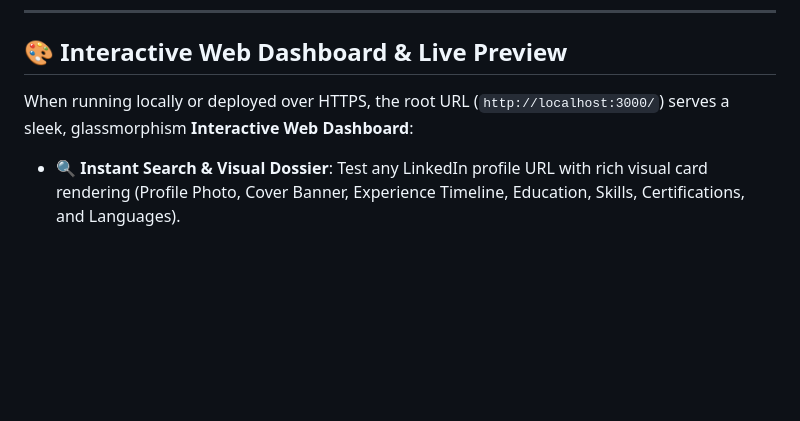
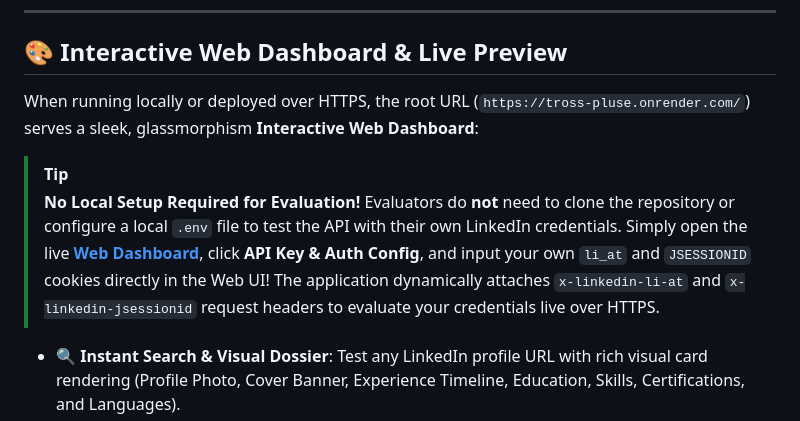
Before and after one commit to chaitanyakatore/Tross-pluse, a Markdown page: README.md, the part around the change. GitHub-like rendering; blank space fills up the shorter version.

Commit message:
docs: add GitHub TIP callout for zero-setup live evaluation using dynamic UI credentials

```diff
--- a/README.md
+++ b/README.md
@@ -17,7 +17,12 @@ A production-grade, hosted Node.js & TypeScript microservice designed to extract
 
 ## 🎨 Interactive Web Dashboard & Live Preview
 
-When running locally or deployed over HTTPS, the root URL (`http://localhost:3000/`) serves a sleek, glassmorphism **Interactive Web Dashboard**:
+When running locally or deployed over HTTPS, the root URL (`https://tross-pluse.onrender.com/`) serves a sleek, glassmorphism **Interactive Web Dashboard**:
+
+> [!TIP]
+> **No Local Setup Required for Evaluation!**
+> Evaluators do **not** need to clone the repository or configure a local `.env` file to test the API with their own LinkedIn credentials.
+> Simply open the live **[Web Dashboard](https://tross-pluse.onrender.com)**, click **API Key & Auth Config**, and input your own `li_at` and `JSESSIONID` cookies directly in the Web UI! The application dynamically attaches `x-linkedin-li-at` and `x-linkedin-jsessionid` request headers to evaluate your credentials live over HTTPS.
 
 - 🔍 **Instant Search & Visual Dossier**: Test any LinkedIn profile URL with rich visual card rendering (Profile Photo, Cover Banner, Experience Timeline, Education, Skills, Certifications, and Languages).
 - 📄 **1-Click Markdown Dossier Export**: Download extracted profile data as a clean, formatted `.md` Markdown document.
```
